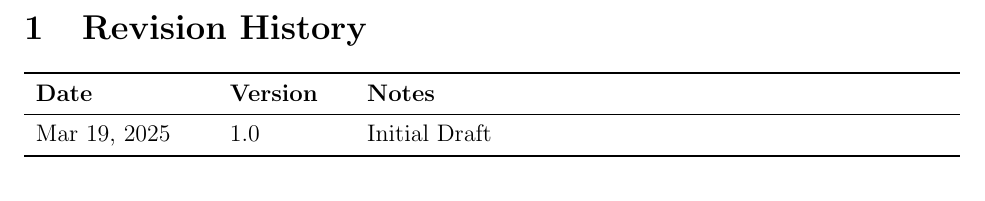
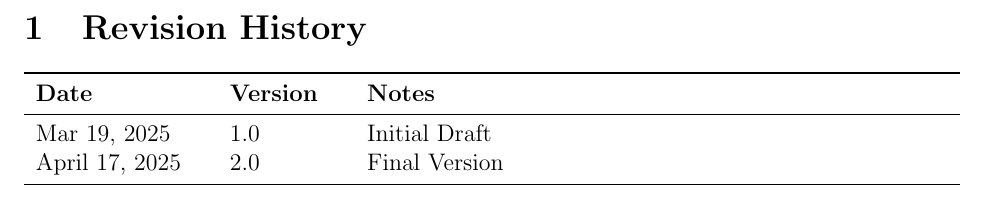
Before and after one commit to Yuanqi-X/Re-ProtGNN, a LaTeX document (docs/Design/SoftDetailedDes/MIS.tex): part of page 2 of 32, cut so that both start at the same text. Compiled offline with pdfLaTeX.

Commit message:
Update MIS.tex

```diff
--- a/docs/Design/SoftDetailedDes/MIS.tex
+++ b/docs/Design/SoftDetailedDes/MIS.tex
@@ -56,6 +56,7 @@ urlcolor=cyan          % color of external links
 \toprule {\bf Date} & {\bf Version} & {\bf Notes}\\
 \midrule
 Mar 19, 2025 & 1.0 & Initial Draft\\
+April 17, 2025 & 2.0 & Final Version\\
 \bottomrule
 \end{tabularx}
 
```
